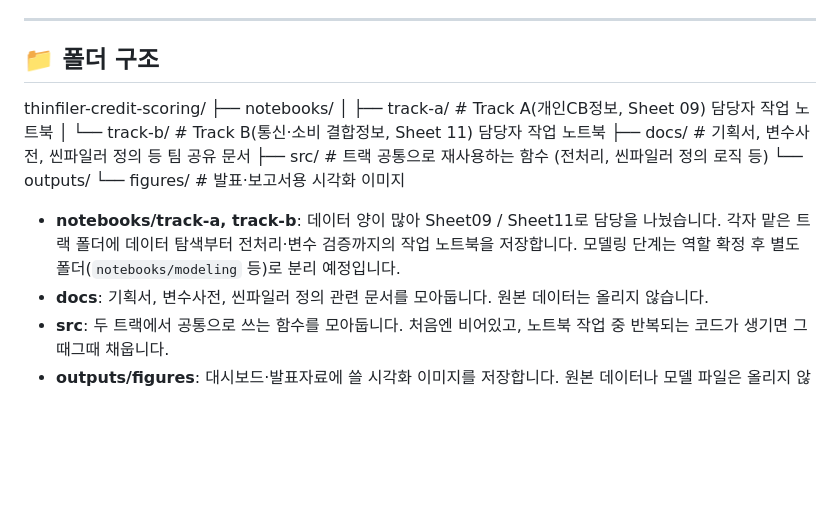
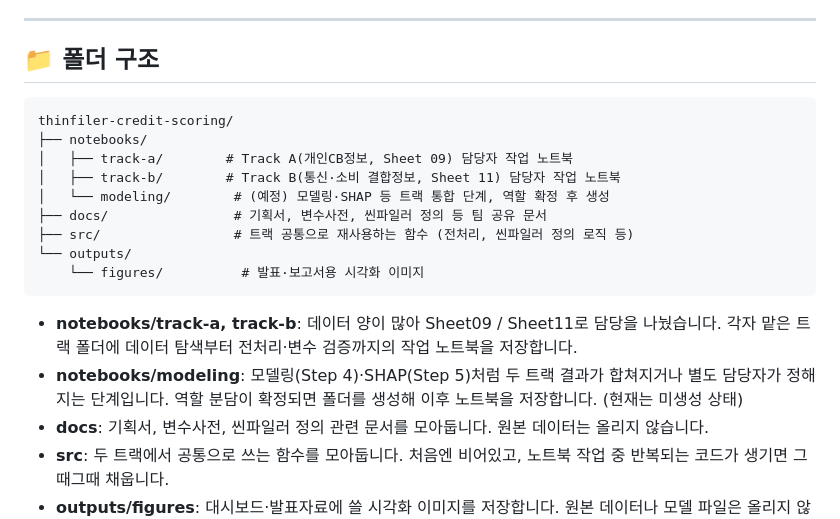
Before and after one commit to SeoYun-Y/thinfiler-credit-scoring, a Markdown page: README.md, the part around the change. Drawn GitHub-style; blank space fills up the shorter version.

Commit message:
README에 폴더 구조 설명 추가

````diff
--- a/README.md
+++ b/README.md
@@ -74,16 +74,20 @@
 
 ## 📁 폴더 구조
 
+```
 thinfiler-credit-scoring/
 ├── notebooks/
-│   ├── track-a/       # Track A(개인CB정보, Sheet 09) 담당자 작업 노트북
-│   └── track-b/       # Track B(통신·소비 결합정보, Sheet 11) 담당자 작업 노트북
-├── docs/               # 기획서, 변수사전, 씬파일러 정의 등 팀 공유 문서
-├── src/                # 트랙 공통으로 재사용하는 함수 (전처리, 씬파일러 정의 로직 등)
+│   ├── track-a/        # Track A(개인CB정보, Sheet 09) 담당자 작업 노트북
+│   ├── track-b/        # Track B(통신·소비 결합정보, Sheet 11) 담당자 작업 노트북
+│   └── modeling/        # (예정) 모델링·SHAP 등 트랙 통합 단계, 역할 확정 후 생성
+├── docs/                # 기획서, 변수사전, 씬파일러 정의 등 팀 공유 문서
+├── src/                 # 트랙 공통으로 재사용하는 함수 (전처리, 씬파일러 정의 로직 등)
 └── outputs/
-└── figures/        # 발표·보고서용 시각화 이미지
+    └── figures/          # 발표·보고서용 시각화 이미지
+```
 
-- **notebooks/track-a, track-b**: 데이터 양이 많아 Sheet09 / Sheet11로 담당을 나눴습니다. 각자 맡은 트랙 폴더에 데이터 탐색부터 전처리·변수 검증까지의 작업 노트북을 저장합니다. 모델링 단계는 역할 확정 후 별도 폴더(`notebooks/modeling` 등)로 분리 예정입니다.
+- **notebooks/track-a, track-b**: 데이터 양이 많아 Sheet09 / Sheet11로 담당을 나눴습니다. 각자 맡은 트랙 폴더에 데이터 탐색부터 전처리·변수 검증까지의 작업 노트북을 저장합니다.
+- **notebooks/modeling**: 모델링(Step 4)·SHAP(Step 5)처럼 두 트랙 결과가 합쳐지거나 별도 담당자가 정해지는 단계입니다. 역할 분담이 확정되면 폴더를 생성해 이후 노트북을 저장합니다. (현재는 미생성 상태)
 - **docs**: 기획서, 변수사전, 씬파일러 정의 관련 문서를 모아둡니다. 원본 데이터는 올리지 않습니다.
 - **src**: 두 트랙에서 공통으로 쓰는 함수를 모아둡니다. 처음엔 비어있고, 노트북 작업 중 반복되는 코드가 생기면 그때그때 채웁니다.
 - **outputs/figures**: 대시보드·발표자료에 쓸 시각화 이미지를 저장합니다. 원본 데이터나 모델 파일은 올리지 않습니다.
````
